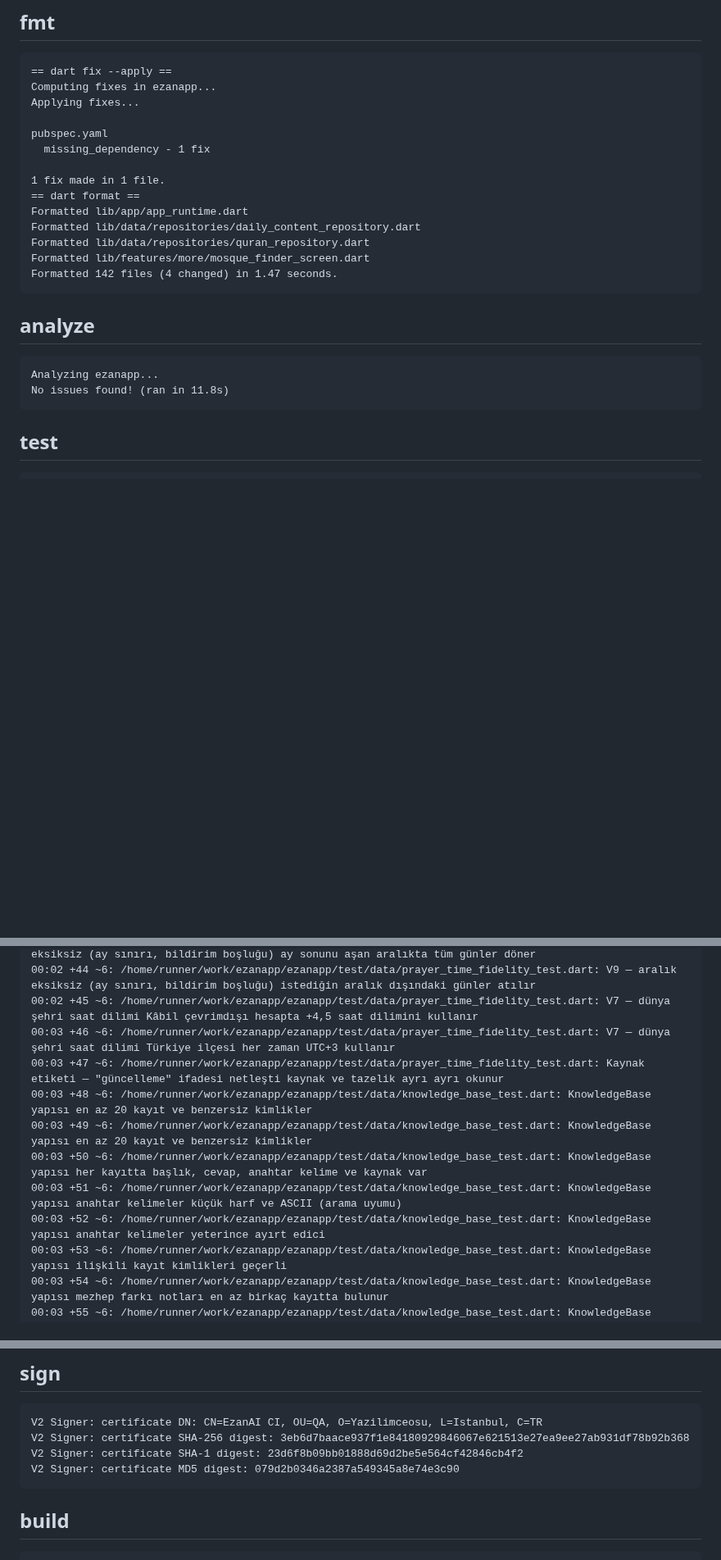
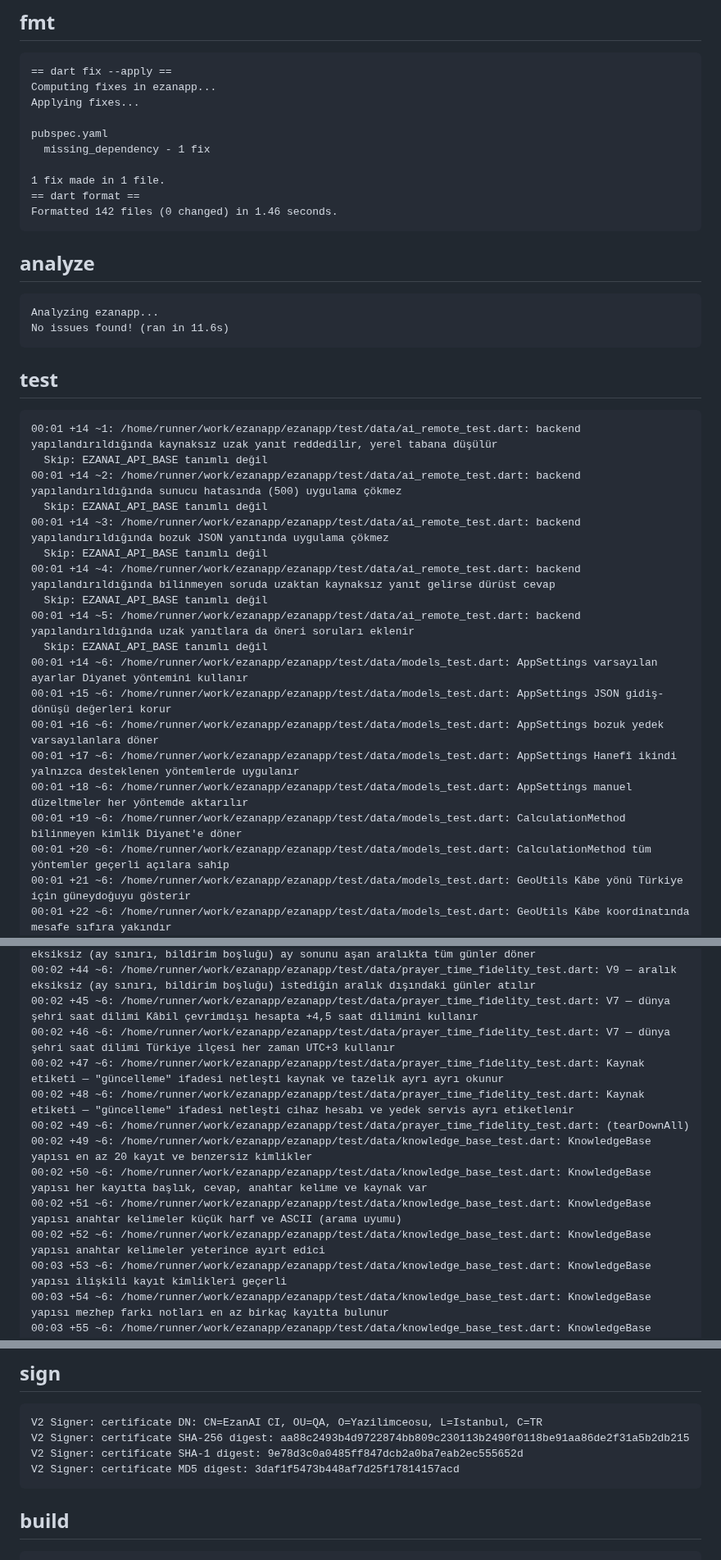
Before and after one commit to YAZILIMCEOSU/ezanapp, a Markdown page: .ci/report.md, 3 parts joined by grey strips. Shown at 82% size. Rendered like a GitHub page; blank space fills up the shorter version.

Commit message:
ci(report): doğrulama sonuçları [skip ci]

````diff
--- a/.ci/report.md
+++ b/.ci/report.md
@@ -226,21 +226,36 @@ pubspec.yaml
 
 1 fix made in 1 file.
 == dart format ==
-Formatted lib/app/app_runtime.dart
-Formatted lib/data/repositories/daily_content_repository.dart
-Formatted lib/data/repositories/quran_repository.dart
-Formatted lib/features/more/mosque_finder_screen.dart
-Formatted 142 files (4 changed) in 1.47 seconds.
+Formatted 142 files (0 changed) in 1.46 seconds.
 ```
 
 ## analyze
 ```
 Analyzing ezanapp...
-No issues found! (ran in 11.8s)
+No issues found! (ran in 11.6s)
 ```
 
 ## test
 ```
+00:01 +14 ~1: /home/runner/work/ezanapp/ezanapp/test/data/ai_remote_test.dart: backend yapılandırıldığında kaynaksız uzak yanıt reddedilir, yerel tabana düşülür
+  Skip: EZANAI_API_BASE tanımlı değil
+00:01 +14 ~2: /home/runner/work/ezanapp/ezanapp/test/data/ai_remote_test.dart: backend yapılandırıldığında sunucu hatasında (500) uygulama çökmez
+  Skip: EZANAI_API_BASE tanımlı değil
+00:01 +14 ~3: /home/runner/work/ezanapp/ezanapp/test/data/ai_remote_test.dart: backend yapılandırıldığında bozuk JSON yanıtında uygulama çökmez
+  Skip: EZANAI_API_BASE tanımlı değil
+00:01 +14 ~4: /home/runner/work/ezanapp/ezanapp/test/data/ai_remote_test.dart: backend yapılandırıldığında bilinmeyen soruda uzaktan kaynaksız yanıt gelirse dürüst cevap
+  Skip: EZANAI_API_BASE tanımlı değil
+00:01 +14 ~5: /home/runner/work/ezanapp/ezanapp/test/data/ai_remote_test.dart: backend yapılandırıldığında uzak yanıtlara da öneri soruları eklenir
+  Skip: EZANAI_API_BASE tanımlı değil
+00:01 +14 ~6: /home/runner/work/ezanapp/ezanapp/test/data/models_test.dart: AppSettings varsayılan ayarlar Diyanet yöntemini kullanır
+00:01 +15 ~6: /home/runner/work/ezanapp/ezanapp/test/data/models_test.dart: AppSettings JSON gidiş-dönüşü değerleri korur
+00:01 +16 ~6: /home/runner/work/ezanapp/ezanapp/test/data/models_test.dart: AppSettings bozuk yedek varsayılanlara döner
+00:01 +17 ~6: /home/runner/work/ezanapp/ezanapp/test/data/models_test.dart: AppSettings Hanefî ikindi yalnızca desteklenen yöntemlerde uygulanır
+00:01 +18 ~6: /home/runner/work/ezanapp/ezanapp/test/data/models_test.dart: AppSettings manuel düzeltmeler her yöntemde aktarılır
+00:01 +19 ~6: /home/runner/work/ezanapp/ezanapp/test/data/models_test.dart: CalculationMethod bilinmeyen kimlik Diyanet'e döner
+00:01 +20 ~6: /home/runner/work/ezanapp/ezanapp/test/data/models_test.dart: CalculationMethod tüm yöntemler geçerli açılara sahip
+00:01 +21 ~6: /home/runner/work/ezanapp/ezanapp/test/data/models_test.dart: GeoUtils Kâbe yönü Türkiye için güneydoğuyu gösterir
+00:01 +22 ~6: /home/runner/work/ezanapp/ezanapp/test/data/models_test.dart: GeoUtils Kâbe koordinatında mesafe sıfıra yakındır
 00:01 +23 ~6: /home/runner/work/ezanapp/ezanapp/test/data/models_test.dart: GeoUtils İstanbul-Kâbe mesafesi ~2400 km
 00:01 +24 ~6: /home/runner/work/ezanapp/ezanapp/test/data/models_test.dart: HijriCalendar (setUpAll)
 00:01 +24 ~6: /home/runner/work/ezanapp/ezanapp/test/data/models_test.dart: HijriCalendar bugünü hicri tarihe çevirir
@@ -267,13 +282,14 @@ No issues found! (ran in 11.8s)
 00:02 +43 ~6: /home/runner/work/ezanapp/ezanapp/test/data/prayer_time_fidelity_test.dart: V9 — aralık eksiksiz (ay sınırı, bildirim boşluğu) ay sonunu aşan aralıkta tüm günler döner
 00:02 +44 ~6: /home/runner/work/ezanapp/ezanapp/test/data/prayer_time_fidelity_test.dart: V9 — aralık eksiksiz (ay sınırı, bildirim boşluğu) istediğin aralık dışındaki günler atılır
 00:02 +45 ~6: /home/runner/work/ezanapp/ezanapp/test/data/prayer_time_fidelity_test.dart: V7 — dünya şehri saat dilimi Kâbil çevrimdışı hesapta +4,5 saat dilimini kullanır
-00:03 +46 ~6: /home/runner/work/ezanapp/ezanapp/test/data/prayer_time_fidelity_test.dart: V7 — dünya şehri saat dilimi Türkiye ilçesi her zaman UTC+3 kullanır
-00:03 +47 ~6: /home/runner/work/ezanapp/ezanapp/test/data/prayer_time_fidelity_test.dart: Kaynak etiketi — "güncelleme" ifadesi netleşti kaynak ve tazelik ayrı ayrı okunur
-00:03 +48 ~6: /home/runner/work/ezanapp/ezanapp/test/data/knowledge_base_test.dart: KnowledgeBase yapısı en az 20 kayıt ve benzersiz kimlikler
-00:03 +49 ~6: /home/runner/work/ezanapp/ezanapp/test/data/knowledge_base_test.dart: KnowledgeBase yapısı en az 20 kayıt ve benzersiz kimlikler
-00:03 +50 ~6: /home/runner/work/ezanapp/ezanapp/test/data/knowledge_base_test.dart: KnowledgeBase yapısı her kayıtta başlık, cevap, anahtar kelime ve kaynak var
-00:03 +51 ~6: /home/runner/work/ezanapp/ezanapp/test/data/knowledge_base_test.dart: KnowledgeBase yapısı anahtar kelimeler küçük harf ve ASCII (arama uyumu)
-00:03 +52 ~6: /home/runner/work/ezanapp/ezanapp/test/data/knowledge_base_test.dart: KnowledgeBase yapısı anahtar kelimeler yeterince ayırt edici
+00:02 +46 ~6: /home/runner/work/ezanapp/ezanapp/test/data/prayer_time_fidelity_test.dart: V7 — dünya şehri saat dilimi Türkiye ilçesi her zaman UTC+3 kullanır
+00:02 +47 ~6: /home/runner/work/ezanapp/ezanapp/test/data/prayer_time_fidelity_test.dart: Kaynak etiketi — "güncelleme" ifadesi netleşti kaynak ve tazelik ayrı ayrı okunur
+00:02 +48 ~6: /home/runner/work/ezanapp/ezanapp/test/data/prayer_time_fidelity_test.dart: Kaynak etiketi — "güncelleme" ifadesi netleşti cihaz hesabı ve yedek servis ayrı etiketlenir
+00:02 +49 ~6: /home/runner/work/ezanapp/ezanapp/test/data/prayer_time_fidelity_test.dart: (tearDownAll)
+00:02 +49 ~6: /home/runner/work/ezanapp/ezanapp/test/data/knowledge_base_test.dart: KnowledgeBase yapısı en az 20 kayıt ve benzersiz kimlikler
+00:02 +50 ~6: /home/runner/work/ezanapp/ezanapp/test/data/knowledge_base_test.dart: KnowledgeBase yapısı her kayıtta başlık, cevap, anahtar kelime ve kaynak var
+00:02 +51 ~6: /home/runner/work/ezanapp/ezanapp/test/data/knowledge_base_test.dart: KnowledgeBase yapısı anahtar kelimeler küçük harf ve ASCII (arama uyumu)
+00:02 +52 ~6: /home/runner/work/ezanapp/ezanapp/test/data/knowledge_base_test.dart: KnowledgeBase yapısı anahtar kelimeler yeterince ayırt edici
 00:03 +53 ~6: /home/runner/work/ezanapp/ezanapp/test/data/knowledge_base_test.dart: KnowledgeBase yapısı ilişkili kayıt kimlikleri geçerli
 00:03 +54 ~6: /home/runner/work/ezanapp/ezanapp/test/data/knowledge_base_test.dart: KnowledgeBase yapısı mezhep farkı notları en az birkaç kayıtta bulunur
 00:03 +55 ~6: /home/runner/work/ezanapp/ezanapp/test/data/knowledge_base_test.dart: KnowledgeBase yapısı kaynak künyeleri kaynak türüne ayrılabiliyor
@@ -803,9 +799,9 @@ Failing tests:
 ## sign
 ```
 V2 Signer: certificate DN: CN=EzanAI CI, OU=QA, O=Yazilimceosu, L=Istanbul, C=TR
-V2 Signer: certificate SHA-256 digest: 3eb6d7baace937f1e84180929846067e621513e27ea9ee27ab931df78b92b368
-V2 Signer: certificate SHA-1 digest: 23d6f8b09bb01888d69d2be5e564cf42846cb4f2
-V2 Signer: certificate MD5 digest: 079d2b0346a2387a549345a8e74e3c90
+V2 Signer: certificate SHA-256 digest: aa88c2493b4d9722874bb809c230113b2490f0118be91aa86de2f31a5b2db215
+V2 Signer: certificate SHA-1 digest: 9e78d3c0a0485ff847dcb2a0ba7eab2ec555652d
+V2 Signer: certificate MD5 digest: 3daf1f5473b448af7d25f17814157acd
 ```
 
 ## build
````
Also changed, not shown: other parts of .ci/report.md (+298 -318 lines).
